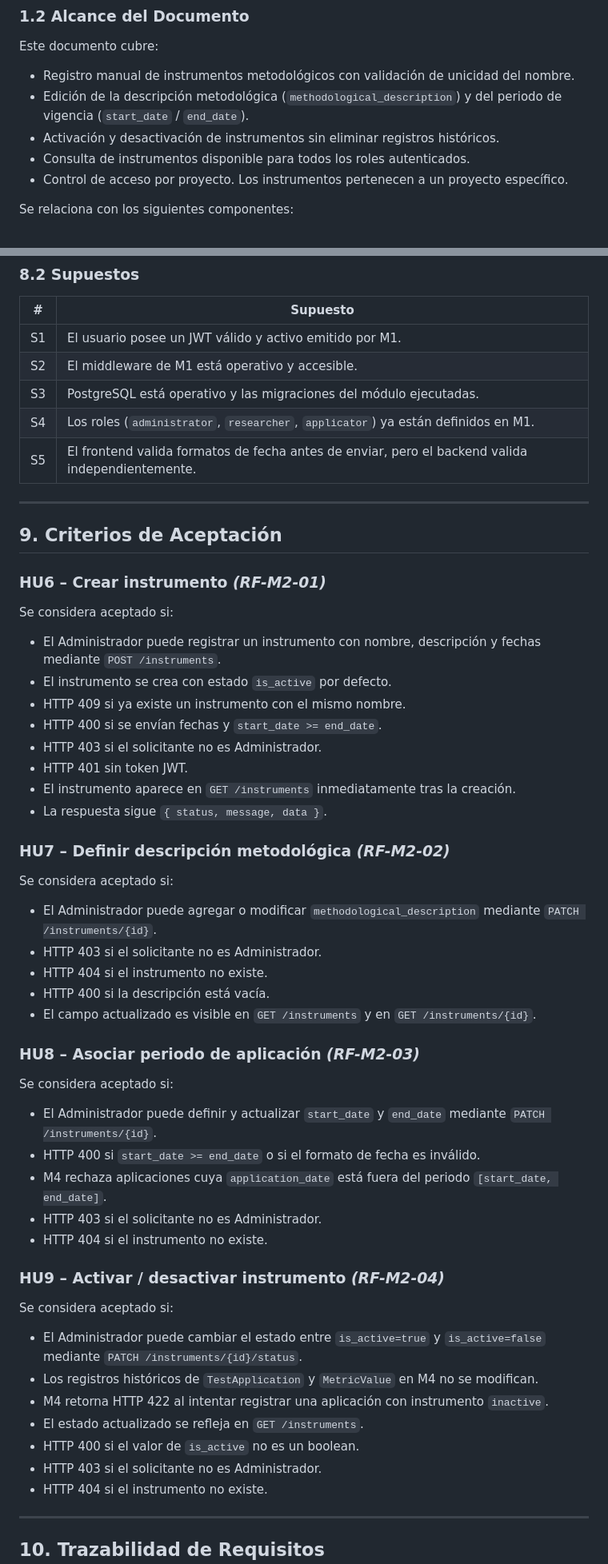
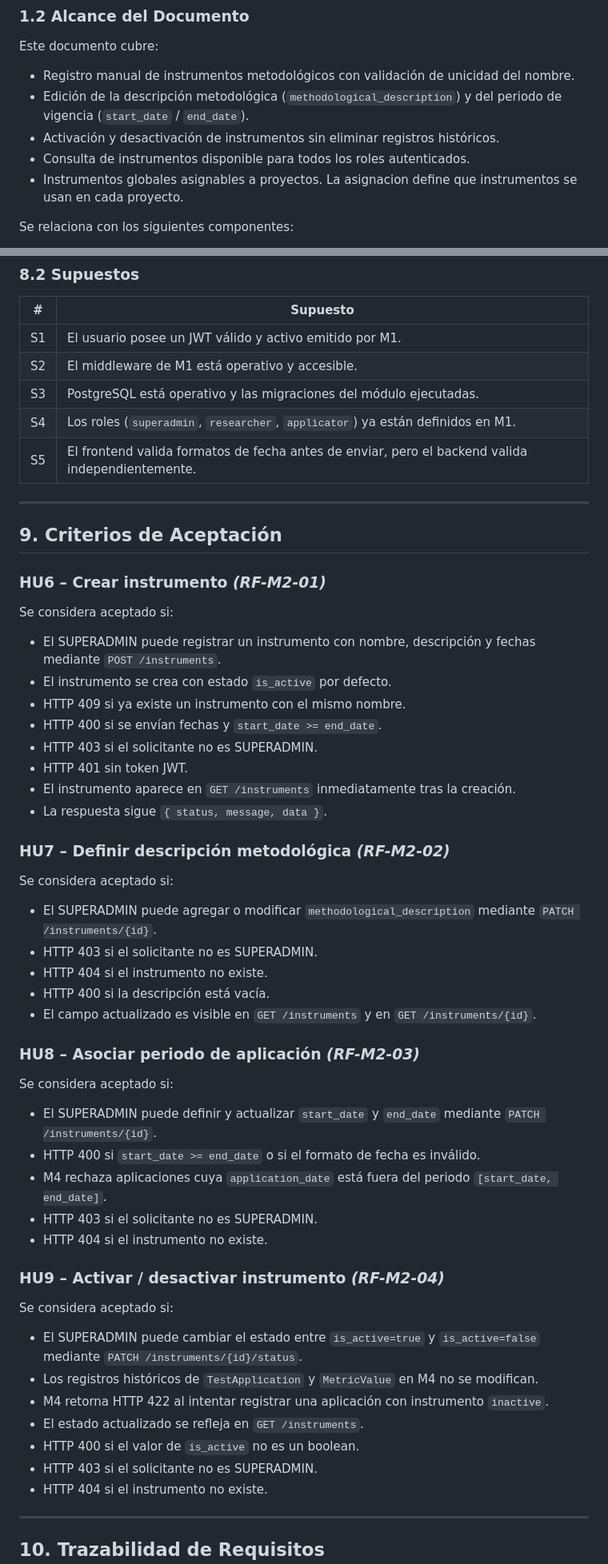
Before and after one commit to Angel-crypt/methodology-core, a Markdown page: docs/srs/SRS_M2_Gestion_Instrumentos_v2.0.md, 2 parts joined by grey strips. Shown at 80% size. Rendered like a GitHub page.

Commit message:
fix: update user role references from 'Administrador' to 'SUPERADMIN' in documentation for instrument management module

```diff
--- a/docs/srs/SRS_M2_Gestion_Instrumentos_v2.0.md
+++ b/docs/srs/SRS_M2_Gestion_Instrumentos_v2.0.md
@@ -39,7 +39,7 @@ Este documento cubre:
 - Edición de la descripción metodológica (`methodological_description`) y del periodo de vigencia (`start_date` / `end_date`).
 - Activación y desactivación de instrumentos sin eliminar registros históricos.
 - Consulta de instrumentos disponible para todos los roles autenticados.
-- Control de acceso por proyecto. Los instrumentos pertenecen a un proyecto específico.
+- Instrumentos globales asignables a proyectos. La asignacion define que instrumentos se usan en cada proyecto.
 
 Se relaciona con los siguientes componentes:
 - **M1 – Autenticación:** provee JWT, validación de roles y membresía de proyectos.
@@ -359,7 +359,7 @@ Proveer al sistema una capa de administración controlada y trazable de los inst
 | S1 | El usuario posee un JWT válido y activo emitido por M1. |
 | S2 | El middleware de M1 está operativo y accesible. |
 | S3 | PostgreSQL está operativo y las migraciones del módulo ejecutadas. |
-| S4 | Los roles (`administrator`, `researcher`, `applicator`) ya están definidos en M1. |
+| S4 | Los roles (`superadmin`, `researcher`, `applicator`) ya están definidos en M1. |
 | S5 | El frontend valida formatos de fecha antes de enviar, pero el backend valida independientemente. |
 
 ---
@@ -369,11 +369,11 @@ Proveer al sistema una capa de administración controlada y trazable de los inst
 ### HU6 – Crear instrumento *(RF-M2-01)*
 
 Se considera aceptado si:
-- El Administrador puede registrar un instrumento con nombre, descripción y fechas mediante `POST /instruments`.
+- El SUPERADMIN puede registrar un instrumento con nombre, descripción y fechas mediante `POST /instruments`.
 - El instrumento se crea con estado `is_active` por defecto.
 - HTTP 409 si ya existe un instrumento con el mismo nombre.
 - HTTP 400 si se envían fechas y `start_date >= end_date`.
-- HTTP 403 si el solicitante no es Administrador.
+- HTTP 403 si el solicitante no es SUPERADMIN.
 - HTTP 401 sin token JWT.
 - El instrumento aparece en `GET /instruments` inmediatamente tras la creación.
 - La respuesta sigue `{ status, message, data }`.
@@ -381,8 +381,8 @@ Se considera aceptado si:
 ### HU7 – Definir descripción metodológica *(RF-M2-02)*
 
 Se considera aceptado si:
-- El Administrador puede agregar o modificar `methodological_description` mediante `PATCH /instruments/{id}`.
-- HTTP 403 si el solicitante no es Administrador.
+- El SUPERADMIN puede agregar o modificar `methodological_description` mediante `PATCH /instruments/{id}`.
+- HTTP 403 si el solicitante no es SUPERADMIN.
 - HTTP 404 si el instrumento no existe.
 - HTTP 400 si la descripción está vacía.
 - El campo actualizado es visible en `GET /instruments` y en `GET /instruments/{id}`.
@@ -390,21 +390,21 @@ Se considera aceptado si:
 ### HU8 – Asociar periodo de aplicación *(RF-M2-03)*
 
 Se considera aceptado si:
-- El Administrador puede definir y actualizar `start_date` y `end_date` mediante `PATCH /instruments/{id}`.
+- El SUPERADMIN puede definir y actualizar `start_date` y `end_date` mediante `PATCH /instruments/{id}`.
 - HTTP 400 si `start_date >= end_date` o si el formato de fecha es inválido.
 - M4 rechaza aplicaciones cuya `application_date` está fuera del periodo `[start_date, end_date]`.
-- HTTP 403 si el solicitante no es Administrador.
+- HTTP 403 si el solicitante no es SUPERADMIN.
 - HTTP 404 si el instrumento no existe.
 
 ### HU9 – Activar / desactivar instrumento *(RF-M2-04)*
 
 Se considera aceptado si:
-- El Administrador puede cambiar el estado entre `is_active=true` y `is_active=false` mediante `PATCH /instruments/{id}/status`.
+- El SUPERADMIN puede cambiar el estado entre `is_active=true` y `is_active=false` mediante `PATCH /instruments/{id}/status`.
 - Los registros históricos de `TestApplication` y `MetricValue` en M4 no se modifican.
 - M4 retorna HTTP 422 al intentar registrar una aplicación con instrumento `inactive`.
 - El estado actualizado se refleja en `GET /instruments`.
 - HTTP 400 si el valor de `is_active` no es un boolean.
-- HTTP 403 si el solicitante no es Administrador.
+- HTTP 403 si el solicitante no es SUPERADMIN.
 - HTTP 404 si el instrumento no existe.
 
 ---
```
Also changed, not shown: other parts of docs/srs/SRS_M2_Gestion_Instrumentos_v2.0.md (+20 -20 lines).
